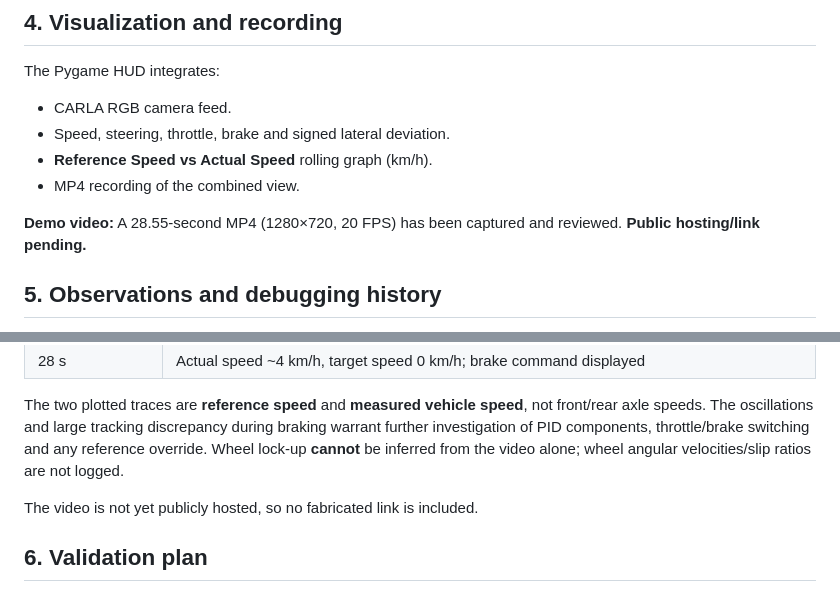
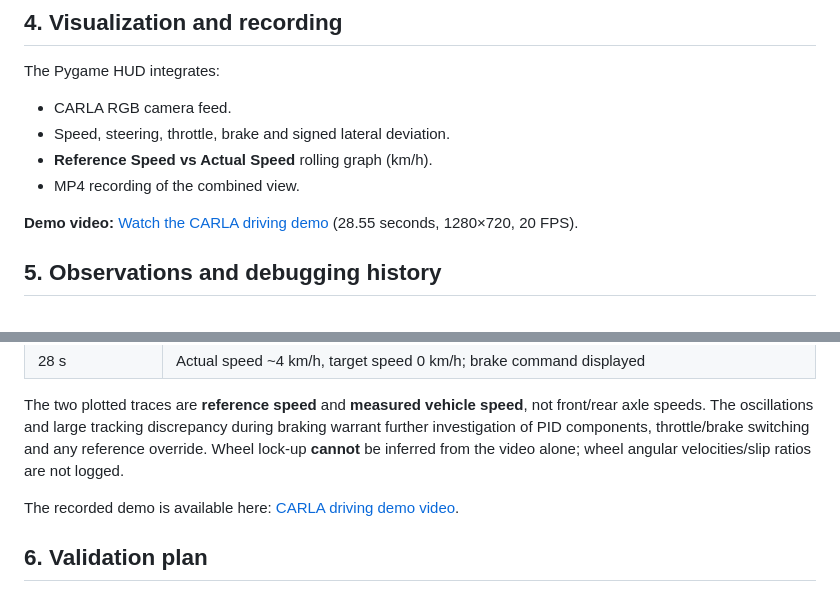
Before and after one commit to YALIAI/blog, a Markdown page: carla/town04-quartic-speed-pid-pure-pursuit.md, 2 parts joined by grey strips. GitHub-like rendering.

Commit message:
docs: link hosted CARLA demo video

```diff
--- a/carla/town04-quartic-speed-pid-pure-pursuit.md
+++ b/carla/town04-quartic-speed-pid-pure-pursuit.md
@@ -71,7 +71,7 @@ The Pygame HUD integrates:
 - **Reference Speed vs Actual Speed** rolling graph (km/h).
 - MP4 recording of the combined view.
 
-**Demo video:** A 28.55-second MP4 (1280×720, 20 FPS) has been captured and reviewed. **Public hosting/link pending.**
+**Demo video:** [Watch the CARLA driving demo](https://github.com/user-attachments/assets/3cb8e201-d9b9-442d-829f-e067d546a0cb) (28.55 seconds, 1280×720, 20 FPS).
 
 ## 5. Observations and debugging history
 
@@ -99,7 +99,7 @@ A recorded 28.55-second run was reviewed at multiple timestamps:
 
 The two plotted traces are **reference speed** and **measured vehicle speed**, not front/rear axle speeds. The oscillations and large tracking discrepancy during braking warrant further investigation of PID components, throttle/brake switching and any reference override. Wheel lock-up **cannot** be inferred from the video alone; wheel angular velocities/slip ratios are not logged.
 
-The video is not yet publicly hosted, so no fabricated link is included.
+The recorded demo is available here: [CARLA driving demo video](https://github.com/user-attachments/assets/3cb8e201-d9b9-442d-829f-e067d546a0cb).
 
 ## 6. Validation plan
 
```
